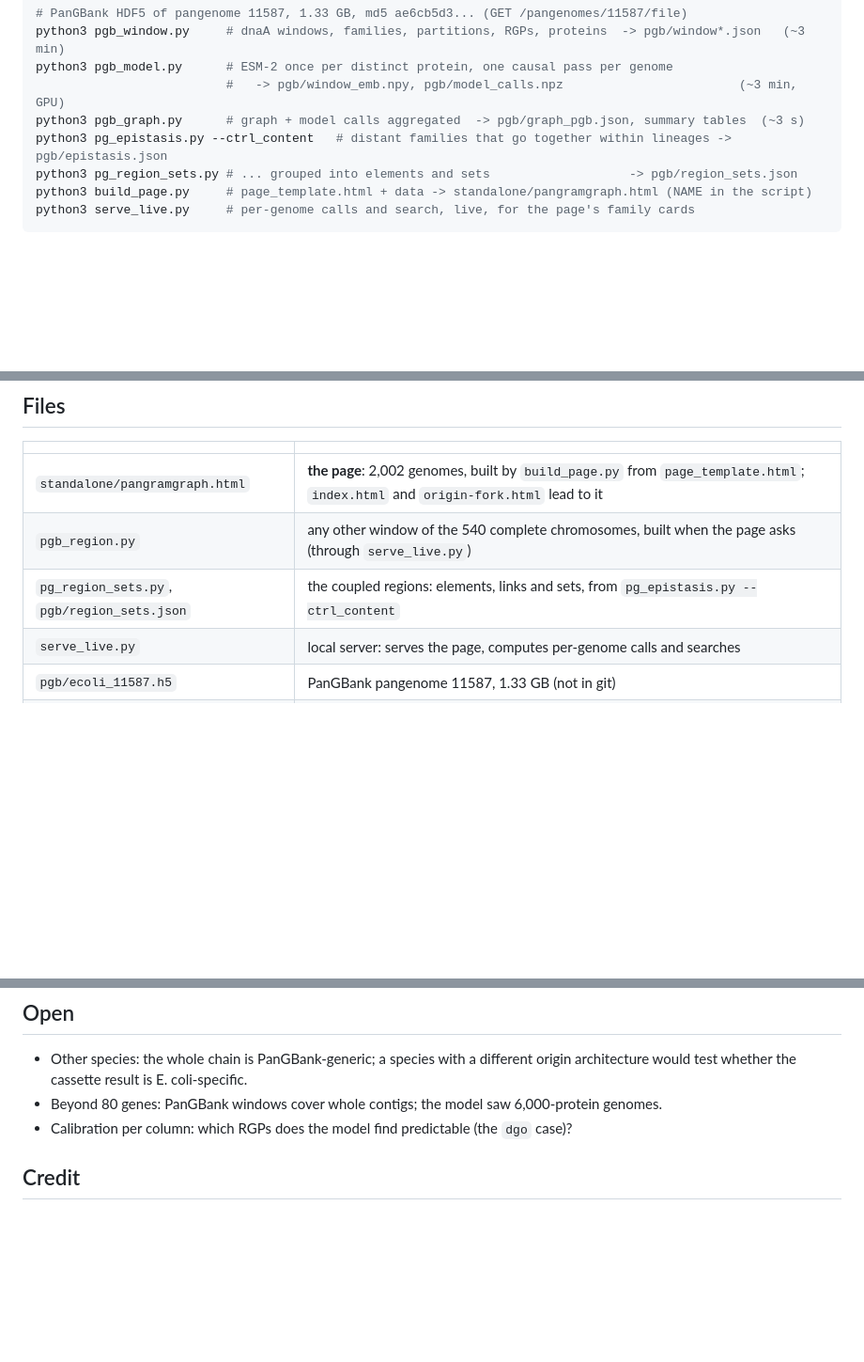
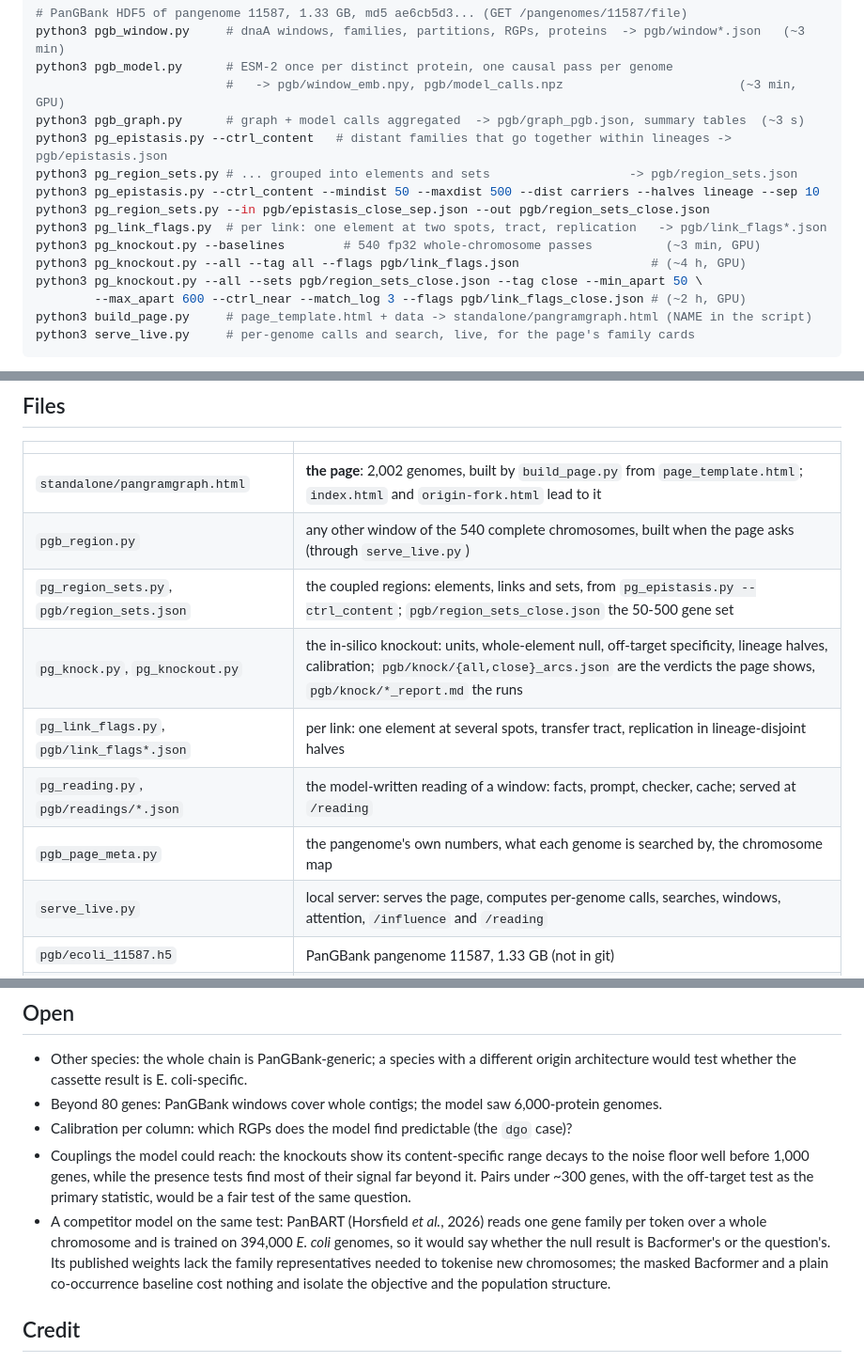
Before and after one commit to ggautreau/PanGramGraph, a Markdown page: README.md, 3 parts joined by grey strips. Shown at 94% size. Rendered like a GitHub page; blank space fills up the shorter version.

````diff
--- a/README.md
+++ b/README.md
@@ -247,6 +301,13 @@ python3 pgb_model.py      # ESM-2 once per distinct protein, one causal pass per
 python3 pgb_graph.py      # graph + model calls aggregated  -> pgb/graph_pgb.json, summary tables  (~3 s)
 python3 pg_epistasis.py --ctrl_content   # distant families that go together within lineages -> pgb/epistasis.json
 python3 pg_region_sets.py # ... grouped into elements and sets                   -> pgb/region_sets.json
+python3 pg_epistasis.py --ctrl_content --mindist 50 --maxdist 500 --dist carriers --halves lineage --sep 10
+python3 pg_region_sets.py --in pgb/epistasis_close_sep.json --out pgb/region_sets_close.json
+python3 pg_link_flags.py  # per link: one element at two spots, tract, replication   -> pgb/link_flags*.json
+python3 pg_knockout.py --baselines        # 540 fp32 whole-chromosome passes          (~3 min, GPU)
+python3 pg_knockout.py --all --tag all --flags pgb/link_flags.json                  # (~4 h, GPU)
+python3 pg_knockout.py --all --sets pgb/region_sets_close.json --tag close --min_apart 50 \
+        --max_apart 600 --ctrl_near --match_log 3 --flags pgb/link_flags_close.json # (~2 h, GPU)
 python3 build_page.py     # page_template.html + data -> standalone/pangramgraph.html (NAME in the script)
 python3 serve_live.py     # per-genome calls and search, live, for the page's family cards
 ```
@@ -374,8 +435,12 @@ python scale/status.py                    # where it stands, and the disk it wil
 |---|---|
 | `standalone/pangramgraph.html` | **the page**: 2,002 genomes, built by `build_page.py` from `page_template.html`; `index.html` and `origin-fork.html` lead to it |
 | `pgb_region.py` | any other window of the 540 complete chromosomes, built when the page asks (through `serve_live.py`) |
-| `pg_region_sets.py`, `pgb/region_sets.json` | the coupled regions: elements, links and sets, from `pg_epistasis.py --ctrl_content` |
-| `serve_live.py` | local server: serves the page, computes per-genome calls and searches |
+| `pg_region_sets.py`, `pgb/region_sets.json` | the coupled regions: elements, links and sets, from `pg_epistasis.py --ctrl_content`; `pgb/region_sets_close.json` the 50-500 gene set |
+| `pg_knock.py`, `pg_knockout.py` | the in-silico knockout: units, whole-element null, off-target specificity, lineage halves, calibration; `pgb/knock/{all,close}_arcs.json` are the verdicts the page shows, `pgb/knock/*_report.md` the runs |
+| `pg_link_flags.py`, `pgb/link_flags*.json` | per link: one element at several spots, transfer tract, replication in lineage-disjoint halves |
+| `pg_reading.py`, `pgb/readings/*.json` | the model-written reading of a window: facts, prompt, checker, cache; served at `/reading` |
+| `pgb_page_meta.py` | the pangenome's own numbers, what each genome is searched by, the chromosome map |
+| `serve_live.py` | local server: serves the page, computes per-genome calls, searches, windows, attention, `/influence` and `/reading` |
 | `pgb/ecoli_11587.h5` | PanGBank pangenome 11587, 1.33 GB (not in git) |
 | not in git either | what the pipeline regenerates from it: `pgb/window*.json`, `pgb/window_emb.npy`, `pgb/model_calls.npz`, `pgb/chrom*`, `pgb/calls_*`, `pgb/*.npy`, `pgb/longrange.json`, `pgb/contingency.json`, `fam_exemplars.npz`, `fam_proto.npz` (see `.gitignore`). The page, `standalone/pangramgraph.html`, holds its own data and opens without them; the live server needs them |
 | `pgb/window.json`, `pgb/window_prot.json` | the 2,002 dnaA windows and their 19,198 distinct proteins |
@@ -394,6 +459,16 @@ python scale/status.py                    # where it stands, and the disk it wil
 - Beyond 80 genes: PanGBank windows cover whole contigs; the model saw 6,000-protein
   genomes.
 - Calibration per column: which RGPs does the model find predictable (the `dgo` case)?
+- Couplings the model could reach: the knockouts show its content-specific range decays to
+  the noise floor well before 1,000 genes, while the presence tests find most of their
+  signal far beyond it. Pairs under ~300 genes, with the off-target test as the primary
+  statistic, would be a fair test of the same question.
+- A competitor model on the same test: PanBART (Horsfield *et al.*, 2026) reads one gene
+  family per token over a whole chromosome and is trained on 394,000 *E. coli* genomes, so
+  it would say whether the null result is Bacformer's or the question's. Its published
+  weights lack the family representatives needed to tokenise new chromosomes; the masked
+  Bacformer and a plain co-occurrence baseline cost nothing and isolate the objective and
+  the population structure.
 
 ## Credit
 
````
Also changed, not shown: other parts of README.md (+56 -2 lines).
